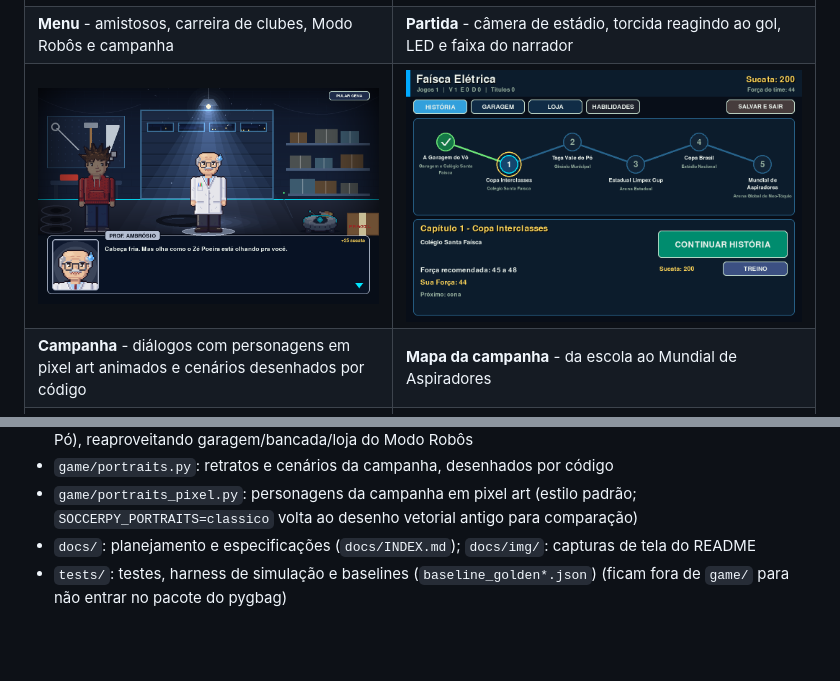
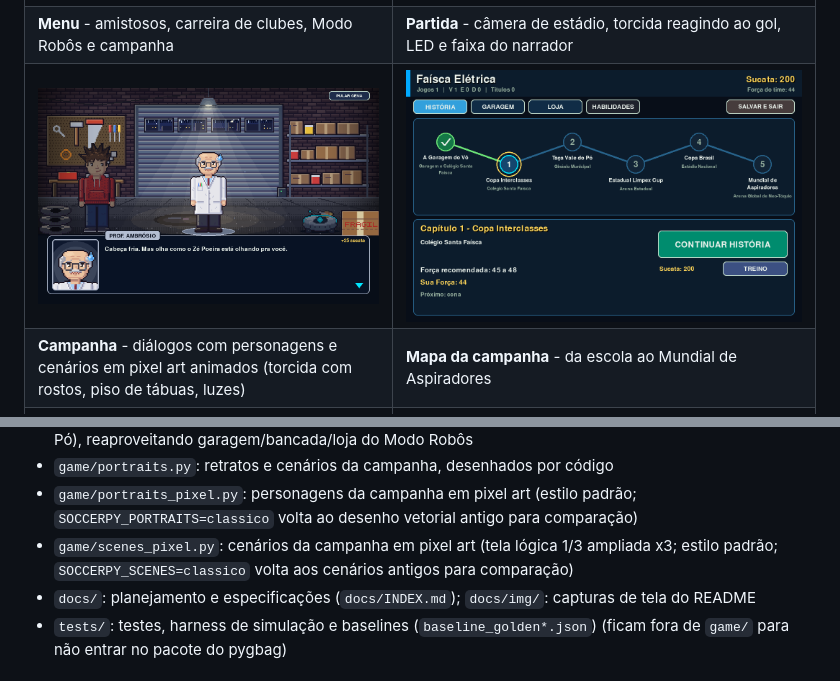
Before and after one commit to brunokobi/soccerrobo, a Markdown page: README.md, 2 parts joined by grey strips. GitHub-like rendering; pictures changed too: docs/img/campanha-dialogo.png; blank space fills up the shorter version.

Commit message:
feat(cenarios): ajustes de arte (flamulas, coliseu, aeroporto, lanchonete), docs e captura do README

```diff
--- a/README.md
+++ b/README.md
@@ -23,7 +23,7 @@ pelas habilidades dos robôs.
 | ![Menu principal](docs/img/menu.png) | ![Partida com câmera de estádio, gol e faixa do narrador](docs/img/partida-estadio-gol.png) |
 | **Menu** - amistosos, carreira de clubes, Modo Robôs e campanha | **Partida** - câmera de estádio, torcida reagindo ao gol, LED e faixa do narrador |
 | ![Campanha: diálogo](docs/img/campanha-dialogo.png) | ![Campanha: mapa dos capítulos](docs/img/campanha-mapa.png) |
-| **Campanha** - diálogos com personagens em pixel art animados e cenários desenhados por código | **Mapa da campanha** - da escola ao Mundial de Aspiradores |
+| **Campanha** - diálogos com personagens e cenários em pixel art animados (torcida com rostos, piso de tábuas, luzes) | **Mapa da campanha** - da escola ao Mundial de Aspiradores |
 | ![Campanha: torneio](docs/img/campanha-torneio.png) | ![Modo Robôs: liga](docs/img/modo-robos-liga.png) |
 | **Torneio** - grupo, chaveamento e final contra o chefe (ASSISTIR ou SIMULAR) | **Modo Robôs** - liga de 6 times em 4 tiers |
 | ![Garagem: bancada com 8 slots](docs/img/garagem-bancada.png) | ![Árvore de habilidades](docs/img/habilidades.png) |
@@ -400,6 +400,7 @@ Utilitários do harness (`tests/sim_harness.py`): `golden`/`golden-new` com
 - `game/campaign_ui.py`: telas da campanha (menu, mapa com abas por Ato, missões secundárias, diálogo, torneio de copa/liga/série, resultado, fim de capítulo, fim com galeria de finais e entrada do NG+, Torre do Pó), reaproveitando garagem/bancada/loja do Modo Robôs
 - `game/portraits.py`: retratos e cenários da campanha, desenhados por código
 - `game/portraits_pixel.py`: personagens da campanha em pixel art (estilo padrão; `SOCCERPY_PORTRAITS=classico` volta ao desenho vetorial antigo para comparação)
+- `game/scenes_pixel.py`: cenários da campanha em pixel art (tela lógica 1/3 ampliada x3; estilo padrão; `SOCCERPY_SCENES=classico` volta aos cenários antigos para comparação)
 - `docs/`: planejamento e especificações (`docs/INDEX.md`); `docs/img/`: capturas de tela do README
 - `tests/`: testes, harness de simulação e baselines (`baseline_golden*.json`) (ficam fora de `game/` para não entrar no pacote do pygbag)
 
```
Also changed, not shown: docs/specs/visual-desenhos-e-torcida.md (+8 -0 lines), 1 other file.
